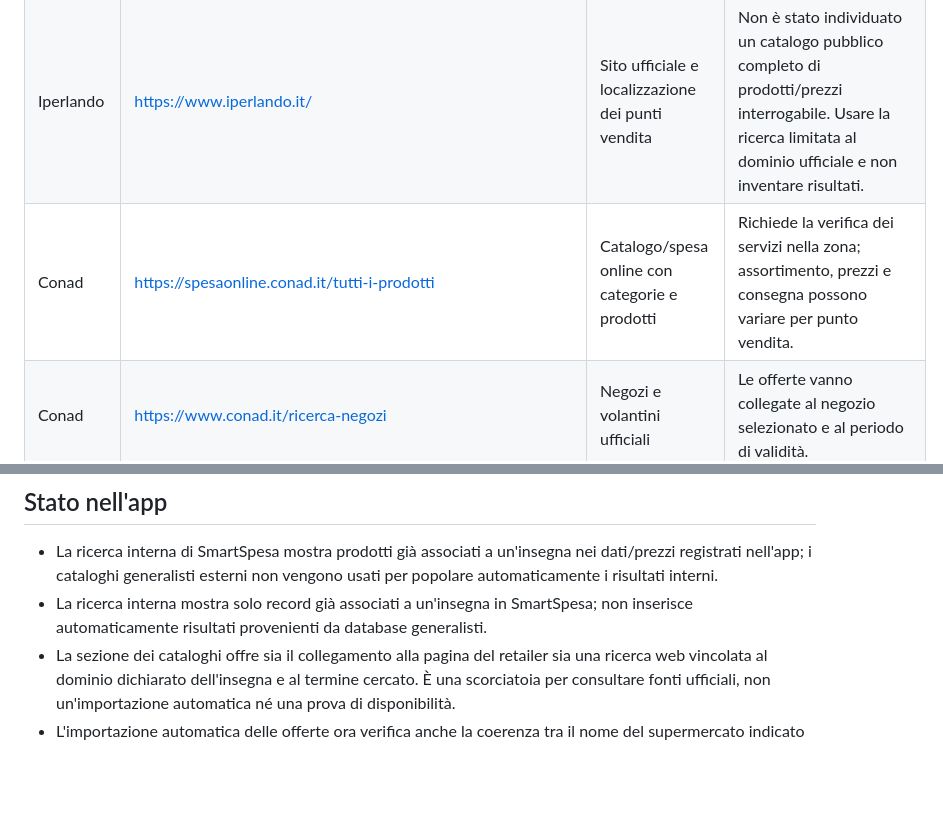
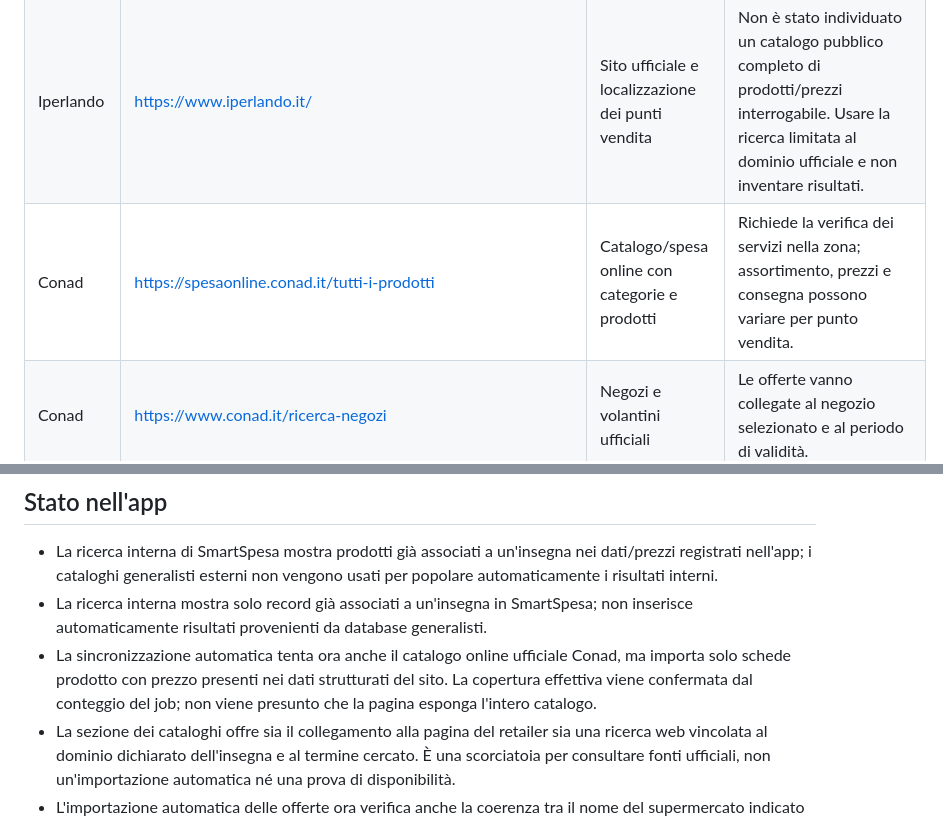
Before and after one commit to Thornles43/smartspesa, a Markdown page: docs/catalog-sources.md, 2 parts joined by grey strips. Drawn GitHub-style; blank space fills up the shorter version.

Commit message:
Documenta acquisizione prudente catalogo Conad

```diff
--- a/docs/catalog-sources.md
+++ b/docs/catalog-sources.md
@@ -13,7 +13,7 @@
 | Iper Rossetto / Rossetto | https://rossettogroup.it/prezzi-rossetto-in-corso/ | Pagina ufficiale “Prezzi bassi Rossetto” con prodotti, formati, prezzi e date di validità mostrate per singolo articolo | La pagina può mantenere voci con date già trascorse: controllare la scadenza di ogni articolo e non importare automaticamente come attuali i prezzi scaduti. Non è un feed/API strutturato né prova la disponibilità in ogni punto vendita. |
 | Iper Rossetto / Rossetto | https://rossettogroup.it/punti-vendita/ | Elenco ufficiale dei punti vendita e delle insegne locali | Utile per disambiguare Super Rossetto e Iperalimentare Rossetto, non è un catalogo prodotti. |
 | Iperlando | https://www.iperlando.it/ | Sito ufficiale e localizzazione dei punti vendita | Non è stato individuato un catalogo pubblico completo di prodotti/prezzi interrogabile. Usare la ricerca limitata al dominio ufficiale e non inventare risultati. |
-| Conad | https://spesaonline.conad.it/tutti-i-prodotti | Catalogo/spesa online con categorie e prodotti | Richiede la verifica dei servizi nella zona; assortimento, prezzi e consegna possono variare per punto vendita. |
+| Conad | https://spesaonline.conad.it/tutti-i-prodotti | Catalogo/spesa online con categorie e prodotti | Richiede la verifica dei servizi nella zona; assortimento, prezzi e consegna possono variare per punto vendita. | La sincronizzazione automatica prova a importare soltanto le schede Product con prezzo in JSON-LD; se il sito non le espone in modo leggibile, la fonte resta segnata come non acquisita.
 | Conad | https://www.conad.it/ricerca-negozi | Negozi e volantini ufficiali | Le offerte vanno collegate al negozio selezionato e al periodo di validità. |
 | Coop | https://www.coop.it/prodotti-coop/catalogo-prodotti | Catalogo ufficiale dei prodotti a marchio Coop, con filtri | Copre soprattutto le linee a marchio Coop; non equivale al catalogo completo di ogni cooperativa/ipermercato né a un listino prezzi locale. |
 | Esselunga | https://spesaonline.esselunga.it/commerce/nav/supermercato/ | Spesa online e assortimento navigabile | Il catalogo e i prezzi possono richiedere selezione della zona/negozio o accesso; non generalizzare la disponibilità nazionale. |
@@ -43,6 +43,7 @@
 
 - La ricerca interna di SmartSpesa mostra prodotti già associati a un'insegna nei dati/prezzi registrati nell'app; i cataloghi generalisti esterni non vengono usati per popolare automaticamente i risultati interni.
 - La ricerca interna mostra solo record già associati a un'insegna in SmartSpesa; non inserisce automaticamente risultati provenienti da database generalisti.
+- La sincronizzazione automatica tenta ora anche il catalogo online ufficiale Conad, ma importa solo schede prodotto con prezzo presenti nei dati strutturati del sito. La copertura effettiva viene confermata dal conteggio del job; non viene presunto che la pagina esponga l'intero catalogo.
 - La sezione dei cataloghi offre sia il collegamento alla pagina del retailer sia una ricerca web vincolata al dominio dichiarato dell'insegna e al termine cercato. È una scorciatoia per consultare fonti ufficiali, non un'importazione automatica né una prova di disponibilità.
 - L'importazione automatica delle offerte ora verifica anche la coerenza tra il nome del supermercato indicato dal fornitore e il dominio ufficiale del link. Un URL ufficiale di un'insegna diversa non è sufficiente e l'offerta viene esclusa.
 - I cataloghi online di Sole 365, Rossetto e delle altre insegne restano limitati a ciò che ciascun sito pubblica e consente di interrogare; la ricerca vincolata al dominio non sostituisce un feed ufficiale.
```
